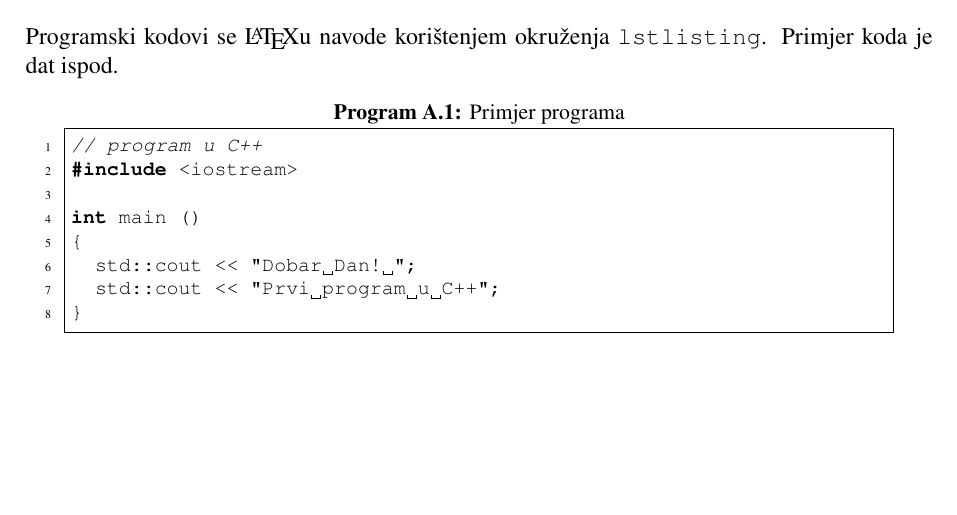
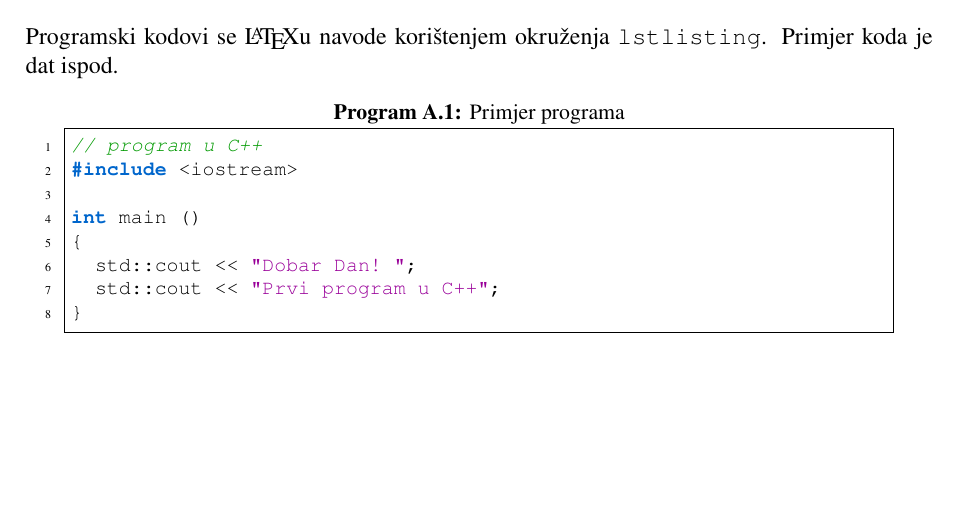
Before and after one commit to astaffz/nesterov-accelerated-gradient, a LaTeX thesis (paper/Seminarski_rad_NA_Mustafic_Ljutika.tex): part of page 17 of 19, cut so that both start at the same text. Compiled offline with pdfLaTeX.

Commit message:
Major.16:15 Seminarski_rad_NA_Mustafic_Ljutika.tex Dodane Julia boje

```diff
--- a/paper/Seminarski_rad_NA_Mustafic_Ljutika.tex
+++ b/paper/Seminarski_rad_NA_Mustafic_Ljutika.tex
@@ -57,6 +57,37 @@
 \usepackage{fancyhdr}
 % Č, Ć, Đ, Ž, Š
 \usepackage{newtxtext,newtxmath}
+
+
+\definecolor{juliaBlue}{RGB}{0, 102, 204}
+\definecolor{juliaGreen}{RGB}{0, 153, 0}
+\definecolor{juliaGray}{RGB}{128,128,128}
+\definecolor{juliaPurple}{RGB}{153,0,153}
+
+\lstdefinelanguage{Julia}{
+  keywords={
+    function,end,if,else,elseif,while,for,begin,return,
+    break,continue,struct,mutable,import,export,using,
+    try,catch,finally,global,local,const,do,where,module
+  },
+  keywordstyle=\color{juliaBlue}\bfseries,
+  comment=[l]\#,
+  commentstyle=\color{juliaGreen}\itshape,
+  stringstyle=\color{juliaPurple},
+  sensitive=true,
+  morestring=[b]",
+  morestring=[b]'
+}
+
+\lstset{
+  language=Julia,
+  basicstyle=\ttfamily\small,
+  numbers=left,
+  numberstyle=\tiny\color{juliaGray},
+  breaklines=true,
+  frame=single,
+  showstringspaces=false
+}
 
 \fancypagestyle{plain}{%
   \fancyhf{}% Clear header/footer
```
Also changed, not shown: 1 other file.
